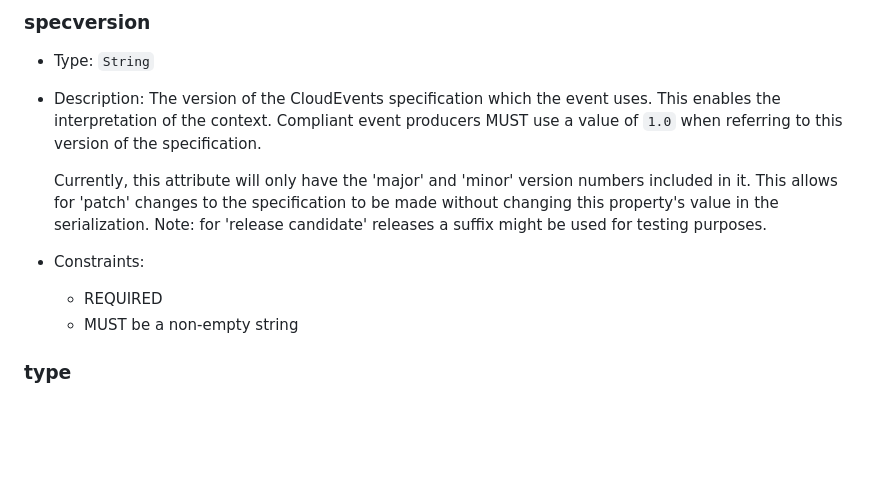
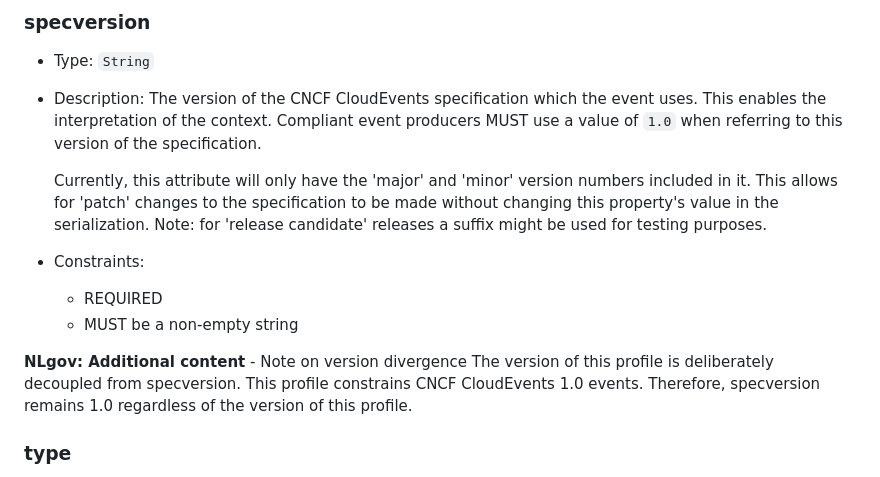
Before and after one commit to Logius-standaarden/NL-GOV-profile-for-CloudEvents, a Markdown page: sections/Context Attributes.md, the part around the change. Rendered like a GitHub page; blank space fills up the shorter version.

Commit message:
Update specversion in Context Attributes to explain 1.0 (#62)
* Update specversion in Context Attributes to explain 1.0

Added note on version divergence for NL GOV profile.

* markdown linter warnings

* Apply suggestion from @sanderke

Co-authored-by: Alexander Green <alexander.green@logius.nl>

* Editorial: revert link formatting

---------

Co-authored-by: Alexander Green <alexander.green@logius.nl>

```diff
--- a/sections/Context Attributes.md
+++ b/sections/Context Attributes.md
@@ -188,7 +188,7 @@ The following attributes are REQUIRED to be present in all CloudEvents:
 ### specversion
 
 - Type: `String`
-- Description: The version of the CloudEvents specification which the event
+- Description: The version of the CNCF CloudEvents specification which the event
   uses. This enables the interpretation of the context. Compliant event
   producers MUST use a value of `1.0` when referring to this version of the
   specification.
@@ -202,6 +202,12 @@ The following attributes are REQUIRED to be present in all CloudEvents:
 - Constraints:
   - REQUIRED
   - MUST be a non-empty string
+
+<aside class=" addition">
+<b>NLgov: Additional content</b></br>
+- Note on version divergence
+  The version of this profile is deliberately decoupled from specversion. This profile constrains CNCF CloudEvents 1.0 events. Therefore, specversion remains 1.0 regardless of the version of this profile.
+</aside>
 
 ### type
 
```
